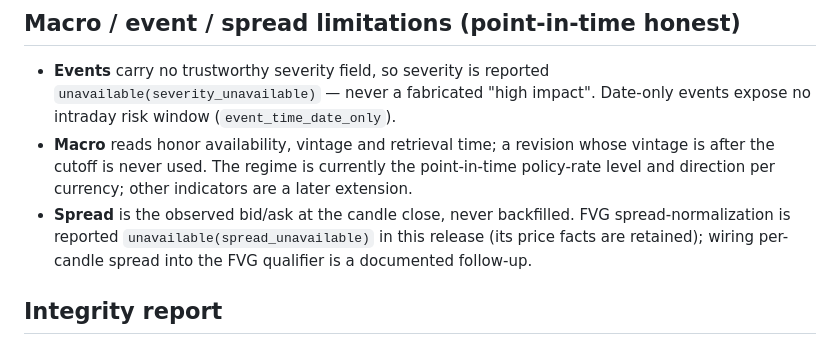
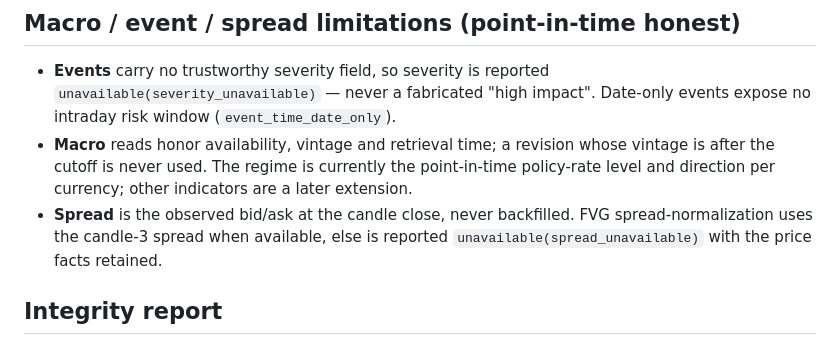
Before and after one commit to thomsyne/trade-recommender, a Markdown page: docs/phase4/runbook.md, the part around the change. GitHub-like rendering.

Commit message:
docs(phase4): runbook — FVG spread-normalization now implemented
Co-Authored-By: Claude Opus 4.8 <noreply@anthropic.com>

```diff
--- a/docs/phase4/runbook.md
+++ b/docs/phase4/runbook.md
@@ -96,9 +96,8 @@ result is `unavailable(incomplete_period)`.
   point-in-time policy-rate level and direction per currency; other indicators
   are a later extension.
 - **Spread** is the observed bid/ask at the candle close, never backfilled. FVG
-  spread-normalization is reported `unavailable(spread_unavailable)` in this
-  release (its price facts are retained); wiring per-candle spread into the FVG
-  qualifier is a documented follow-up.
+  spread-normalization uses the candle-3 spread when available, else is reported
+  `unavailable(spread_unavailable)` with the price facts retained.
 
 ## Integrity report
 
```
